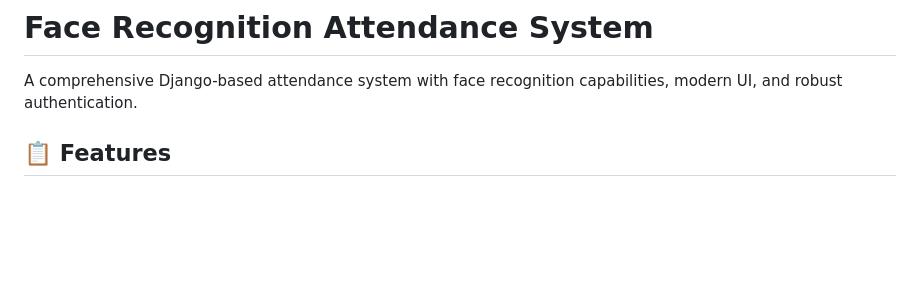
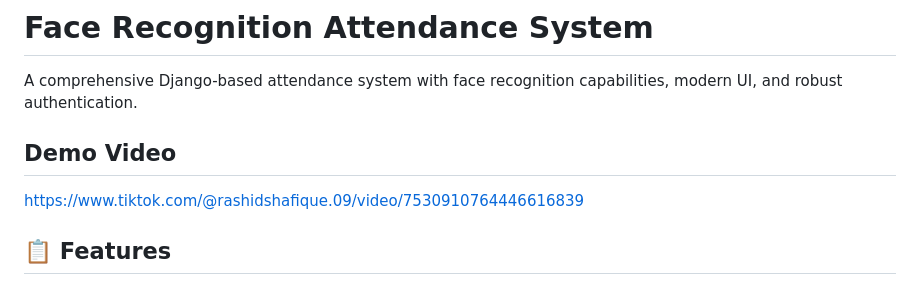
Before and after one commit to rashidkhan4067/Face-Recognition-Attendance-System, a Markdown page: README.md, the part around the change. GitHub-like rendering; blank space fills up the shorter version.

```diff
--- a/README.md
+++ b/README.md
@@ -1,6 +1,9 @@
 # Face Recognition Attendance System
 
 A comprehensive Django-based attendance system with face recognition capabilities, modern UI, and robust authentication.
+
+## Demo Video
+https://www.tiktok.com/@rashidshafique.09/video/7530910764446616839
 
 ## 📋 Features
 
```
